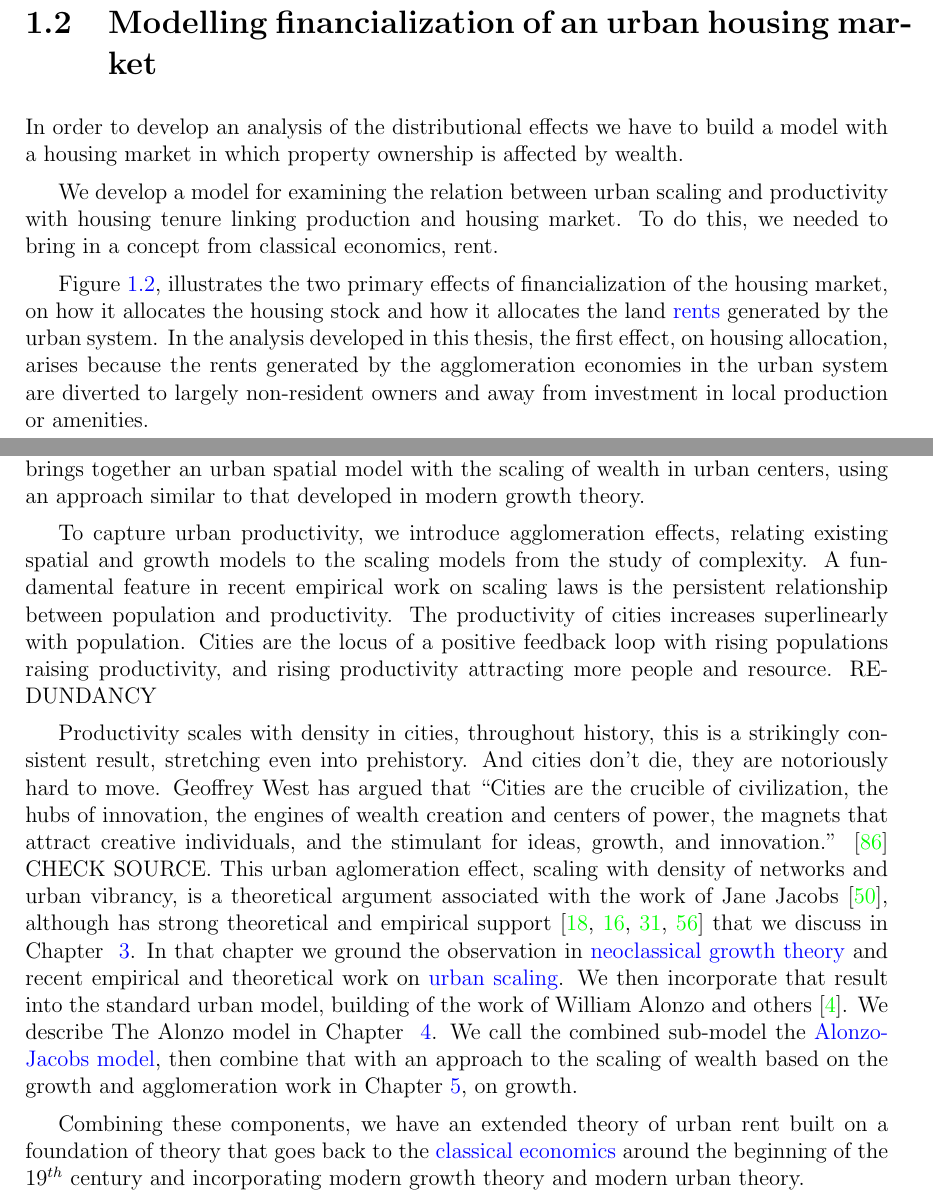
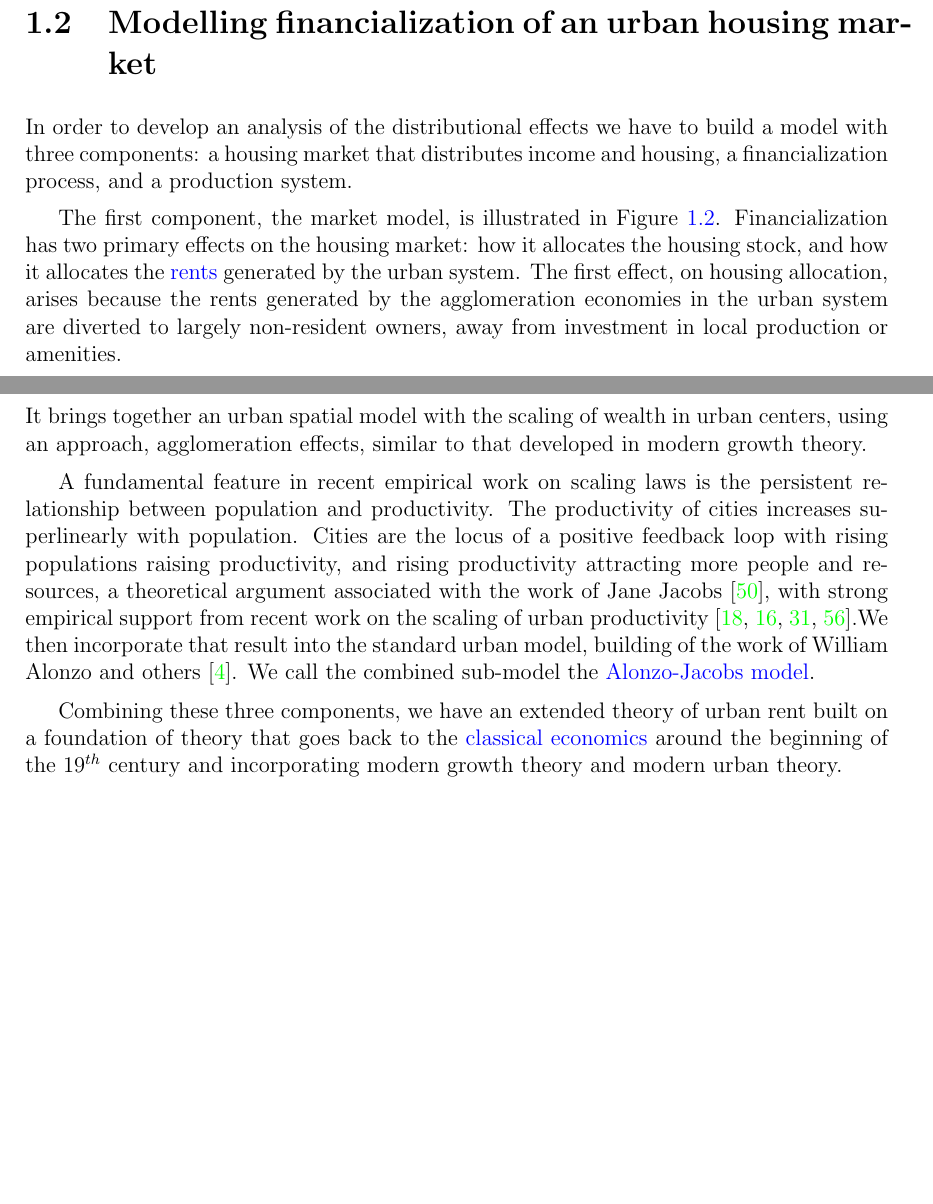
Before and after one commit to bruzen/housing_market_draft_writing, a LaTeX thesis (thesis.tex, which reads 01-chapter-introduction.tex): two parts of pages 10 and 13 of 213 before the commit and two parts of pages 10 and 13 of 214 after it, joined at a grey line, cut so that both start at the same text, the shorter picture padded with empty space. Compiled offline with pdfLaTeX.

Commit message:
Edit model components description in the introduction

```diff
--- a/01-chapter-introduction.tex
+++ b/01-chapter-introduction.tex
@@ -48,18 +49,16 @@ This thesis is thus a contribution to developing a modern urban theory of rent.
 
 
 \section{Modelling financialization of an urban housing market}
-In order to develop an analysis of the distributional effects we have to build a model with a housing market in which property ownership is affected by wealth.
 
-We develop a model for examining the relation between urban scaling and productivity with housing tenure linking production  and housing market. To do this, we needed to bring in a concept from classical economics, rent.  % ELABORATE ON THE MODEL
+% We take a step beyond integrating labour markets in a city, to studying the distributional effects: who gets the surplus, what does that mean for the class structure, and ultimately the productivity of cities.
+In order to develop an analysis of the distributional effects we have to build a model with three components: a housing market that distributes income and housing, a financialization process, and a production system.
 
-
-
-% TODO: MAKE CLEARER. ADD  MORE CONTEXT ABOUT THE PROBLEM THIS THESIS IS TRYING TO FIX.
+The first component, the market model, is illustrated in
 % Figure~\ref{Figure-impacts} shows the main effects  that  arise from the growing financial sector participation in the housing market.
-Figure \ref{Figure-impacts}, illustrates the two primary effects of financialization of the housing market, on how it allocates %The housing market allocates both
-the housing stock and how it allocates the land \glspl{rent} generated by the urban system. % as illustrated in Figure \ref{Figure-impacts}. PHRASE SO IT'S CLEAR THESE ARE EFFECTS
-In the analysis developed in this thesis, % Our argument is that
-the first effect, on housing allocation, arises because the rents generated by the agglomeration economies in the urban system are diverted to largely non-resident owners and away from investment in local production or amenities.
+Figure \ref{Figure-impacts}. Financialization has two primary effects on the housing market: how it allocates %The housing market allocates both
+the housing stock, and how it allocates the \glspl{rent} generated by the urban system. % as illustrated in Figure \ref{Figure-impacts}. PHRASE SO IT'S CLEAR THESE ARE EFFECTS
+% In the analysis developed in this thesis, % Our argument is that
+The first effect, on housing allocation, arises because the rents generated by the agglomeration economies in the urban system are diverted to largely non-resident owners, away from investment in local production or amenities.
 
 \begin{figure}[!ht]
     \centering
@@ -91,20 +94,26 @@ makes more capital available, the pattern of ownership shifts, as illustrated ab
 \caption{The Alonzo-Jacobs cycle.}
 \end{figure}
 
-The second sub-model, illustrated in Figure\ref{fig-Alonzo-Jacobs-cycle}, incorporates  productivity of cities. It brings together an urban spatial model with the scaling of wealth in urban centers, using an approach similar to that developed in modern growth theory.
+The third component, illustrated in Figure \ref{fig-Alonzo-Jacobs-cycle}, incorporates the productivity of cities. It brings together an urban spatial model with the scaling of wealth in urban centers, using an approach, agglomeration effects, similar to that developed in modern growth theory.
+%To capture urban productivity,
+% We introduce %rely on agglomeration effects, relating existing spatial and growth models to the scaling models from the study of complexity.
 
-To capture urban productivity, we introduce %rely on
-agglomeration effects, relating existing spatial and growth models to the scaling models from the study of complexity. A fundamental feature in recent empirical work on scaling laws is % demonstrated in the recent literature on scaling laws:
-the persistent relationship between population and productivity. The productivity of cities increases superlinearly with population. Cities are the locus of a positive feedback loop with rising populations raising productivity, and rising productivity attracting more people and resource. REDUNDANCY
+A fundamental feature in recent empirical work on scaling laws is % demonstrated in the recent literature on scaling laws:
+the persistent relationship between population and productivity. The productivity of cities increases superlinearly with population. Cities are the locus of a positive feedback loop with rising populations raising productivity, and rising productivity attracting more people and resources,
+% Productivity scales with density in cities, throughout history, this is a strikingly consistent result, stretching even into prehistory. And cities don't die, they are notoriously hard to move.
+ %Geoffrey West has argued that ``Cities are the crucible of civilization, the hubs of innovation, the engines of wealth creation and centers of power, the magnets that attract creative individuals, and the stimulant for ideas, growth, and innovation.'' \cite{westScaleUniversalLaws2017} CHECK SOURCE. This urban aglomeration effect, scaling with density of networks and urban vibrancy, is % of course
+a theoretical argument associated with the work of Jane Jacobs \cite{jacobsEconomyCities1969}, with strong empirical support from recent work on the scaling of urban productivity  \cite{bettencourtGrowthInnovationScaling2007, bettencourtOriginsScalingCities2013, dongUnderstandingMesoscopicScaling2020, loboUrbanScalingProduction2013}.% that we discuss in Chapter ~\ref{chapter-rent}.
+% In that chapter we ground the observation in  \gls{neoclassical growth theory} and recent empirical and theoretical work on \gls{urban scaling}.
+We then incorporate that result into the standard urban model, building of the work of %associated with
+William Alonzo and others \cite{alonzoTheoryUrbanLand1960}.
+We call the combined sub-model the \gls{Alonzo-Jacobs model}.
+% We describe The Alonzo model in Chapter ~\ref{chapter-space}.
 
-Productivity scales with density in cities, throughout history, this is a strikingly consistent result, stretching even into prehistory. And cities don't die, they are notoriously hard to move.
-Geoffrey West has argued that ``Cities are the crucible of civilization, the hubs of innovation, the engines of wealth creation and centers of power, the magnets that attract creative individuals, and the stimulant for ideas, growth, and innovation.'' \cite{westScaleUniversalLaws2017} CHECK SOURCE. This urban aglomeration effect, scaling with density of networks and urban vibrancy, is % of course
-a theoretical argument associated with the work of Jane Jacobs \cite{jacobsEconomyCities1969}, although has strong theoretical and empirical support  \cite{bettencourtGrowthInnovationScaling2007, bettencourtOriginsScalingCities2013, dongUnderstandingMesoscopicScaling2020, loboUrbanScalingProduction2013} that we discuss in Chapter ~\ref{chapter-rent}. In that chapter we ground the observation in  \gls{neoclassical growth theory} and recent empirical and theoretical work on \gls{urban scaling}. We then incorporate that result into the standard urban model, building of the work of %associated with
-William Alonzo and others \cite{alonzoTheoryUrbanLand1960}.   We describe The Alonzo model in Chapter ~\ref{chapter-space}. We call the combined sub-model the \gls{Alonzo-Jacobs model}, then combine that with an approach to the scaling of wealth based on the growth and agglomeration work in Chapter \ref{chapter-growth}, on growth.
+% We call the combined sub-model the \gls{Alonzo-Jacobs model}, then combine that with an approach to the scaling of wealth based on the growth and agglomeration work in Chapter \ref{chapter-growth}, on growth.
 
 % MAYBE ADD MORE CONTEXT TO MAKE CLEARER
 % When these components are  combined,
-Combining these components, we have an extended theory of urban rent built on a foundation of theory that goes back to the \gls{classical economics} around the beginning of the 19$^{th}$ century and incorporating modern growth theory and modern urban theory.
+Combining these three components, we have an extended theory of urban rent built on a foundation of theory that goes back to the \gls{classical economics} around the beginning of the 19$^{th}$ century and incorporating modern growth theory and modern urban theory.
 
 The resulting model suggests two basic hypotheses:
 \begin{enumerate}
```
Also changed, not shown: 21-chapter-model.tex (+7 -0 lines), 01-chapter-introduction.tex (24 more changed lines).
